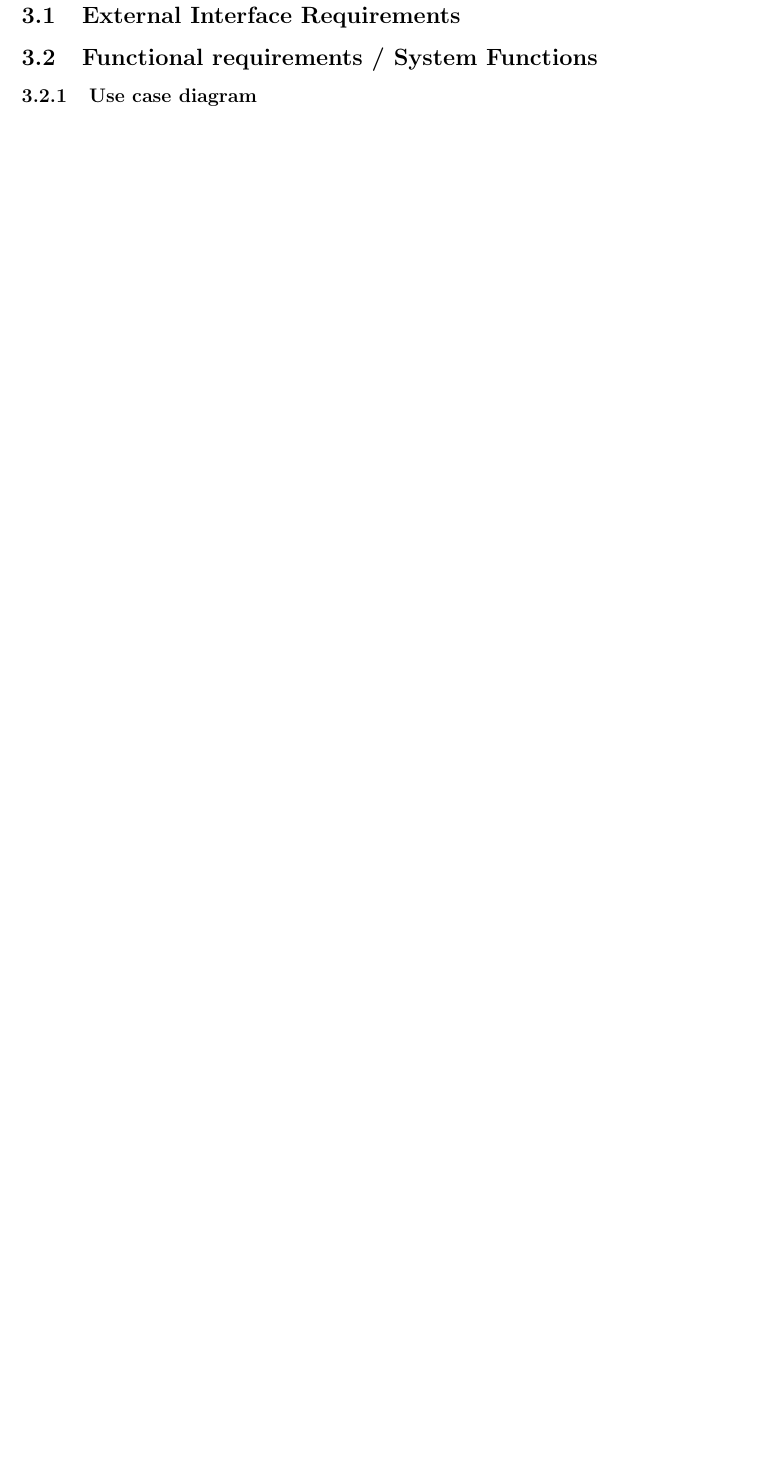
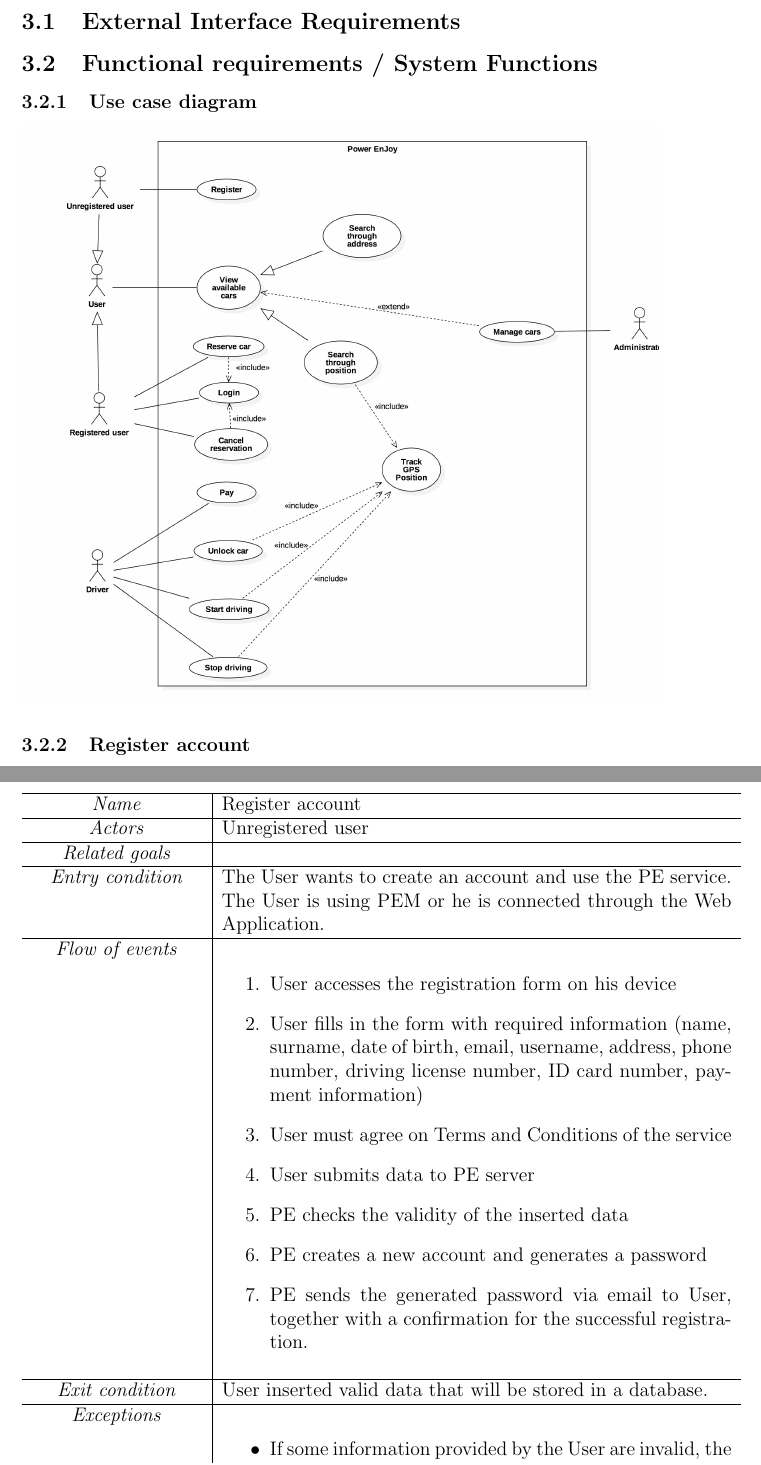
Before and after one commit to battuzz/SWENG-Power-EnJoy, a LaTeX document (RASD/document.tex, which reads RASD/Specific_requirements/functional_requirements.tex): part of page 5 of 8 before the commit and two parts of pages 5 and 6 of 10 after it, the two joined at a grey line, cut so that both start at the same text, the shorter picture padded with empty space. The pictures show the PDF file RASD/document.pdf that the author committed with the source.

Commit message:
Modified Use case Diagram Added Registration use case description

```diff
--- a/RASD/Specific_requirements/functional_requirements.tex
+++ b/RASD/Specific_requirements/functional_requirements.tex
@@ -1,2 +1,44 @@
 \subsubsection{Use case diagram}
-\includegraphics[width=12cm]{UseCaseDiagram1}
+\includegraphics[width=\textwidth]{UseCaseDiagram2}
+
+
+\subsubsection{Register account}
+
+\begin{center}
+	\begin{tabular}{c | p{.8\textwidth} }
+		\hline
+		\textit{Name} &    Register account \\
+		\hline
+		\textit{Actors} & 	Unregistered user \\
+		\hline
+		\textit{Related goals} & \\
+		\hline
+		\textit{Entry condition} & 	The User wants to create an account and use the PE service. The User is using PEM or he is connected through the Web Application.  \\
+		\hline
+		\textit{Flow of events} &
+		\begin{enumerate}
+			\item User accesses the registration form on his device
+			\item User fills in the form with required information (name, surname, date of birth, email, username, address, phone number, driving license number, ID card number, payment information)
+			\item User must agree on Terms and Conditions of the service
+			\item User submits data to PE server
+			\item PE checks the validity of the inserted data
+			\item PE creates a new account and generates a password
+			\item PE sends the generated password via email to User, together with a confirmation for the successful registration.
+		\end{enumerate}
+		\\
+		\hline
+		\textit{Exit condition} &  User inserted valid data that will be stored in a database.  \\
+		\hline
+		\textit{Exceptions} &
+		\begin{itemize}
+			\item If some information provided by the User are invalid, the whole procedure stops and an error message is returned to User. Then User can restart the procedure from the beginning and insert correct data.
+			\item If the procedure is interrupted before its completion (connection lost, breakdowns, system errors...) the transaction will roll back and no modifications are done in PE system.
+		\end{itemize} \\
+		\hline
+		\textit{Special requirements} &
+			\begin{itemize}
+				\item 'Payment information' refers to a bank account or a credit card number. Such a payment method must ensure that any abuse by the User (fines, damages, misappropriation, ...) can be properly indebted.
+			\end{itemize} \\
+		\hline
+	\end{tabular}
+\end{center}
```
Also changed, not shown: RASD/Diagrams/UseCaseDiagram2.jpg (added), RASD/document.pdf, RASD/Specific_requirements/functional_requirements.tex (11 more changed lines), 1 other file.
